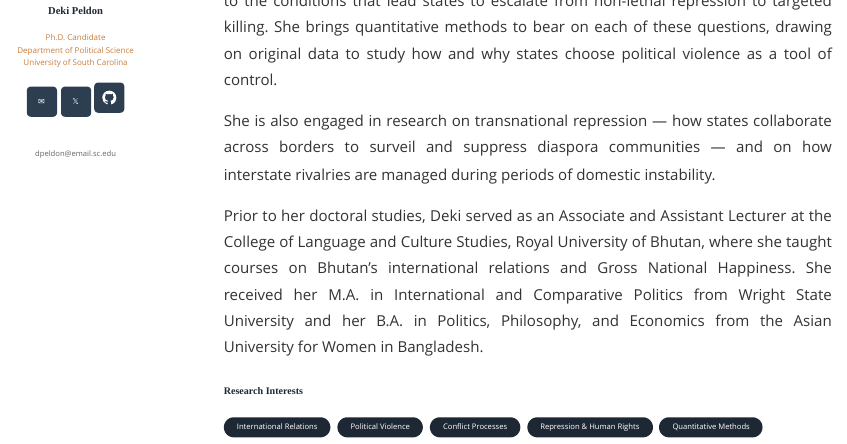
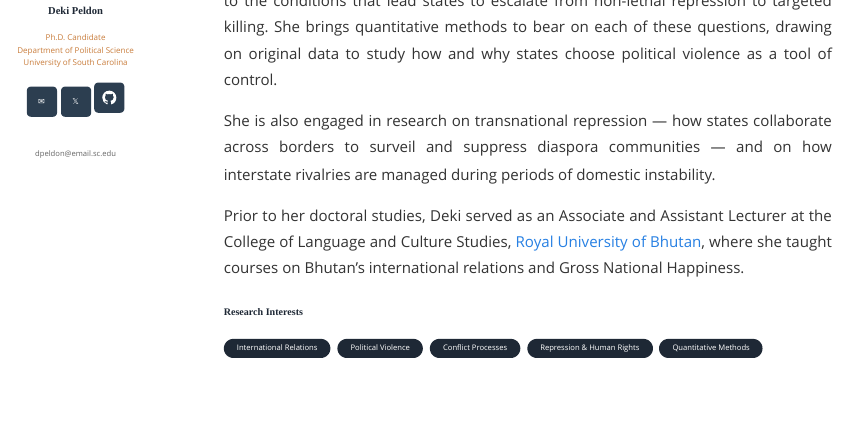
Before and after one commit to Dpeldon24/Dpeldon24.github.io, a Quarto document (index.qmd): the page in a window 1100 px wide, from 440 px down. Rendered offline with R 4.5, knitr and Pandoc in place of Quarto, with nearby package versions.

Commit message:
Update index.qmd

```diff
--- a/index.qmd
+++ b/index.qmd
@@ -58,7 +58,7 @@ Her dissertation, *Assassination as Strategic Choice: Consequences, Risks, and T
 
 She is also engaged in research on transnational repression — how states collaborate across borders to surveil and suppress diaspora communities — and on how interstate rivalries are managed during periods of domestic instability.
 
-Prior to her doctoral studies, Deki served as an Associate and Assistant Lecturer at the College of Language and Culture Studies, Royal University of Bhutan, where she taught courses on Bhutan's international relations and Gross National Happiness. She received her M.A. in International and Comparative Politics from Wright State University and her B.A. in Politics, Philosophy, and Economics from the Asian University for Women in Bangladesh.
+Prior to her doctoral studies, Deki served as an Associate and Assistant Lecturer at the College of Language and Culture Studies, [Royal University of Bhutan](https://www.rub.edu.bt/index.php), where she taught courses on Bhutan's international relations and Gross National Happiness.
 
 :::
 
```
